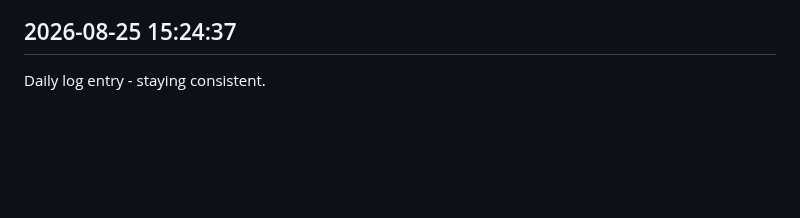
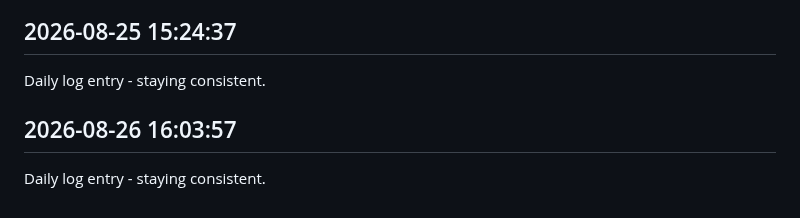
Before and after one commit to Rishi-212005/Library-Seat-Management-System, a Markdown page: journal.md, the part around the change. Drawn GitHub-style; blank space fills up the shorter version.

Commit message:
daily update 2026-08-26

```diff
--- a/journal.md
+++ b/journal.md
@@ -169,3 +169,6 @@ Daily log entry - staying consistent.
 
 ## 2026-08-25 15:24:37
 Daily log entry - staying consistent.
+
+## 2026-08-26 16:03:57
+Daily log entry - staying consistent.
```
